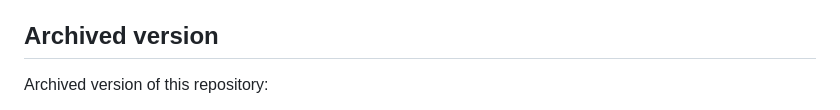
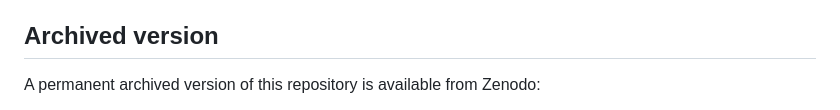
Before and after one commit to JamesGrellier/internet-enabled-devices-health, a Markdown page: README.md, the part around one of its changes. Rendered like a GitHub page.

```diff
--- a/README.md
+++ b/README.md
@@ -76,5 +76,5 @@ If you use these materials, please cite the associated publication:
 Grellier, J., Martin, L., White, M.P., de Vocht, F., Röösli, M., Guxens, M. Disentangling pathways between internet-enabled device use and human health: A systematic evidence map of reviews. (Under review).
 
 ## Archived version
-Archived version of this repository:
+A permanent archived version of this repository is available from Zenodo:
 
```
Also changed, not shown: other parts of README.md (+1 -1 lines).
